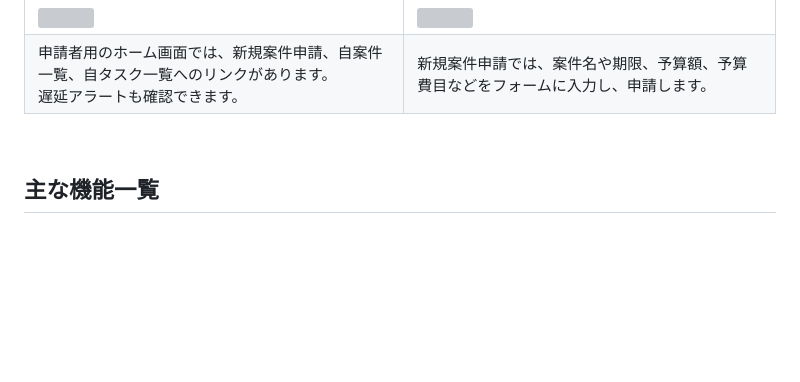
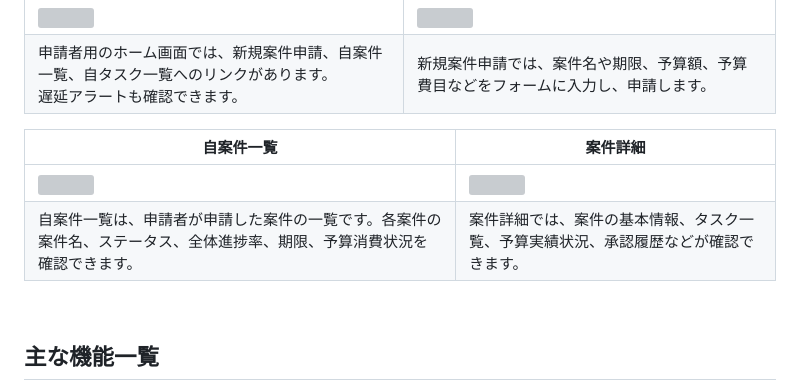
Before and after one commit to kk-watanabe/managerproject, a Markdown page: README.md, the part around the change. Rendered like a GitHub page; blank space fills up the shorter version; grey boxes are pictures that could not be loaded.

Commit message:
Enhance README with project details and features
Added new sections for project details and main features in the README.

```diff
--- a/README.md
+++ b/README.md
@@ -64,6 +64,11 @@ http://13.192.197.156/
 |<img src="https://i.imgur.com/4OLvoqy.png" width="500">|<img src="https://i.imgur.com/lsUNNjh.png" width="500">|
 |申請者用のホーム画面では、新規案件申請、自案件一覧、自タスク一覧へのリンクがあります。<br>遅延アラートも確認できます。|新規案件申請では、案件名や期限、予算額、予算費目などをフォームに入力し、申請します。|
 
+|自案件一覧|案件詳細|
+|---|---|
+|<img src="https://i.imgur.com/fMjZ8yY.png" width="500">|<img src="https://i.imgur.com/XpUufW3.png" width="500">|
+|自案件一覧は、申請者が申請した案件の一覧です。各案件の案件名、ステータス、全体進捗率、期限、予算消費状況を確認できます。|案件詳細では、案件の基本情報、タスク一覧、予算実績状況、承認履歴などが確認できます。|
+
 <br>
 
 ## 主な機能一覧
```
